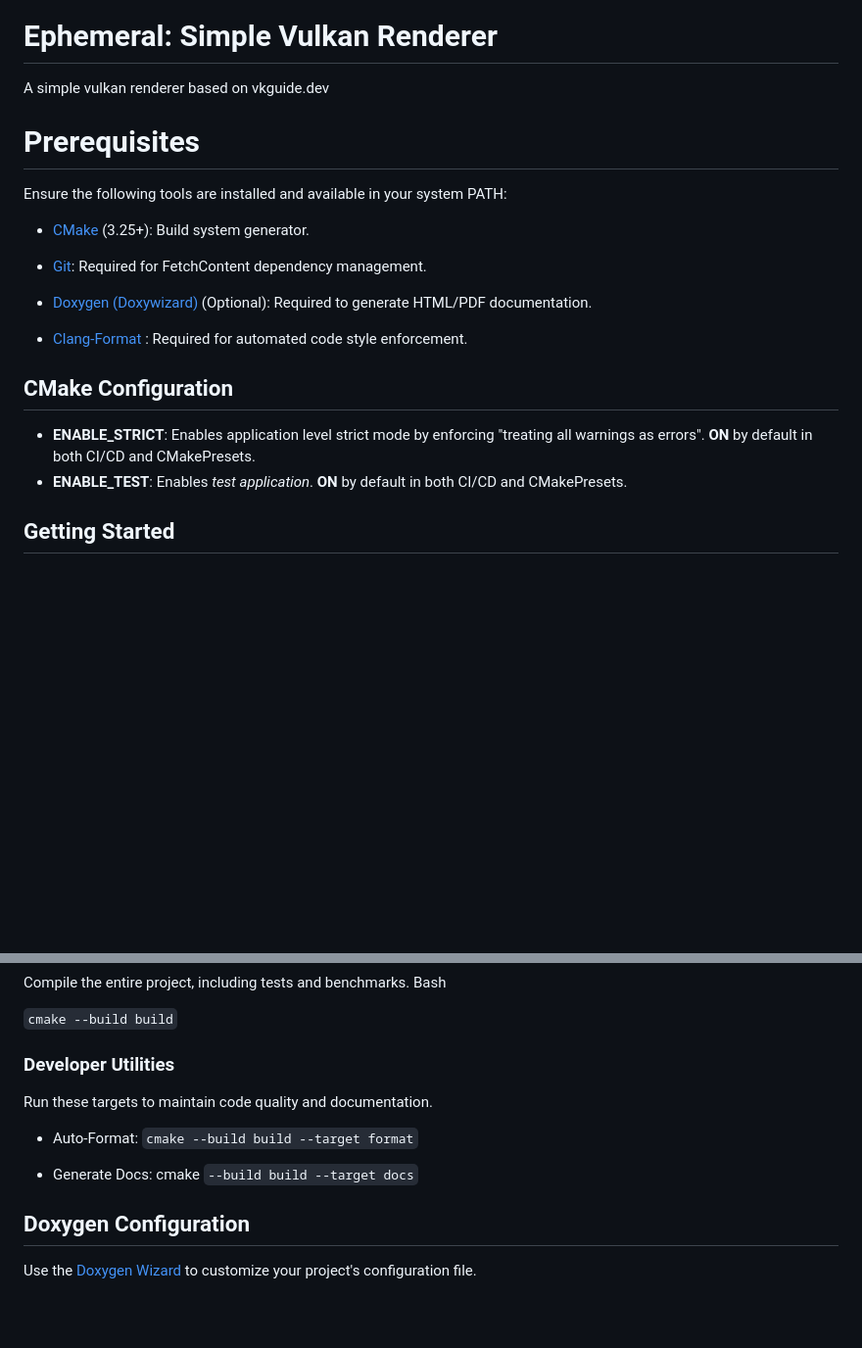
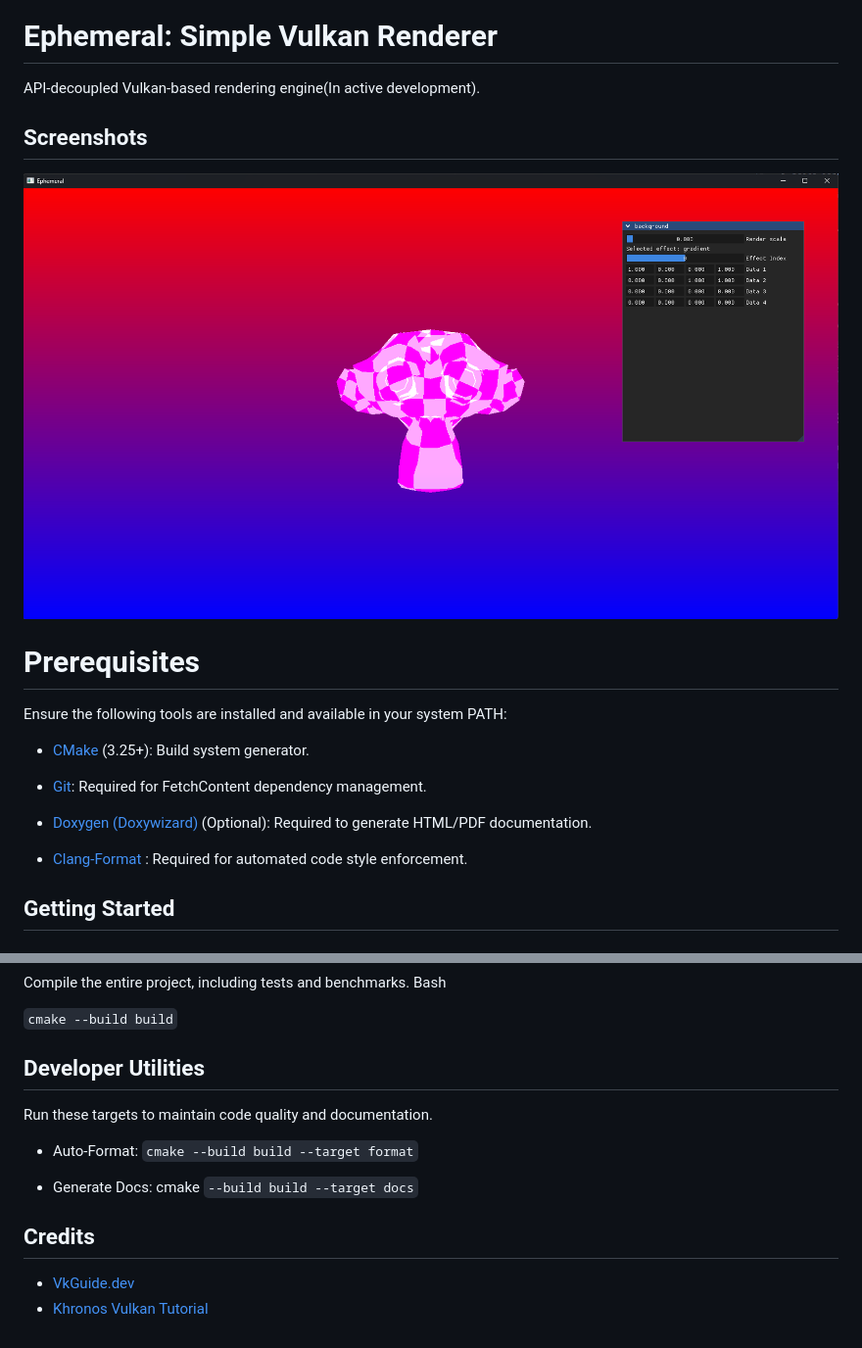
Before and after one commit to alan-j316/ephemeral, a Markdown page: README.md, 2 parts joined by grey strips. Shown at 98% size. Drawn GitHub-style; pictures changed too: docs/assets/Screenshot.png (added); blank space fills up the shorter version.

Commit message:
chores: update readme

```diff
--- a/README.md
+++ b/README.md
@@ -2,7 +2,10 @@
 
 # Ephemeral: Simple Vulkan Renderer
 
-A simple vulkan renderer based on vkguide.dev
+API-decoupled Vulkan-based rendering engine(In active development).
+
+## Screenshots
+![Vulkan Engine](docs/assets/Screenshot.png)
 
 # Prerequisites
 
@@ -19,12 +22,6 @@ Ensure the following tools are installed and available in your system PATH:
 - <a href="https://releases.llvm.org/download.html" target="_blank">Clang-Format</a> : Required for automated code style
   enforcement.
 
-## CMake Configuration
-
-- **ENABLE_STRICT**: Enables application level strict mode by enforcing "treating all warnings as errors". **ON** by
-  default in both CI/CD and CMakePresets.
-- **ENABLE_TEST**: Enables *test application*. **ON** by default in both CI/CD and CMakePresets.
-
 ## Getting Started
 
 ### Configuration
@@ -39,7 +36,7 @@ Compile the entire project, including tests and benchmarks. Bash
 
 `cmake --build build`
 
-### Developer Utilities
+## Developer Utilities
 
 Run these targets to maintain code quality and documentation.
 
@@ -47,7 +44,7 @@ Run these targets to maintain code quality and documentation.
 
 - Generate Docs: cmake `--build build --target docs`
 
-## Doxygen Configuration
 
-Use the <a href="https://www.doxygen.nl/download.html" target="_blank">Doxygen Wizard</a> to customize your project's
-configuration file.
+## Credits
+- [VkGuide.dev](https://vkguide.dev/)
+- [Khronos Vulkan Tutorial](https://docs.vulkan.org/tutorial/latest/00_Introduction.html)
```
